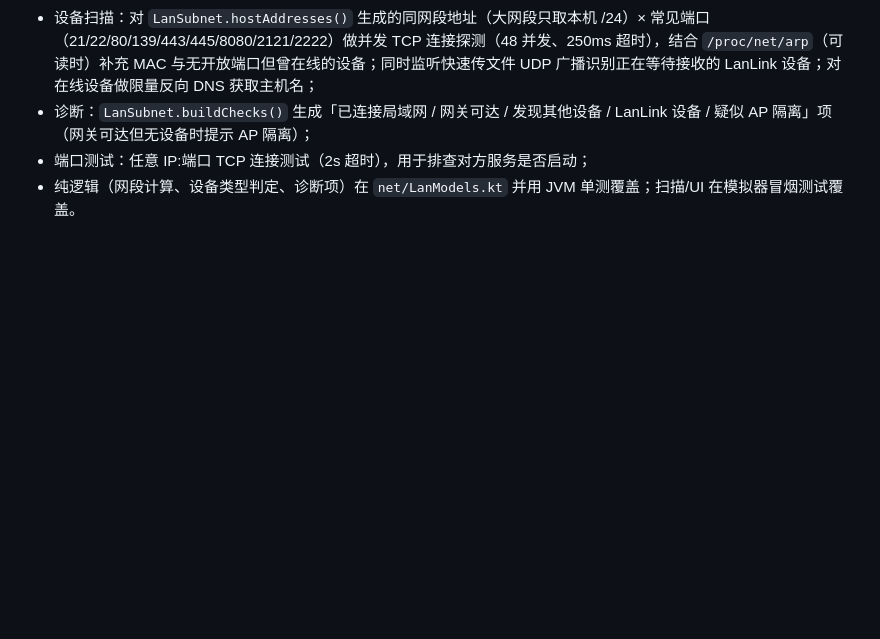
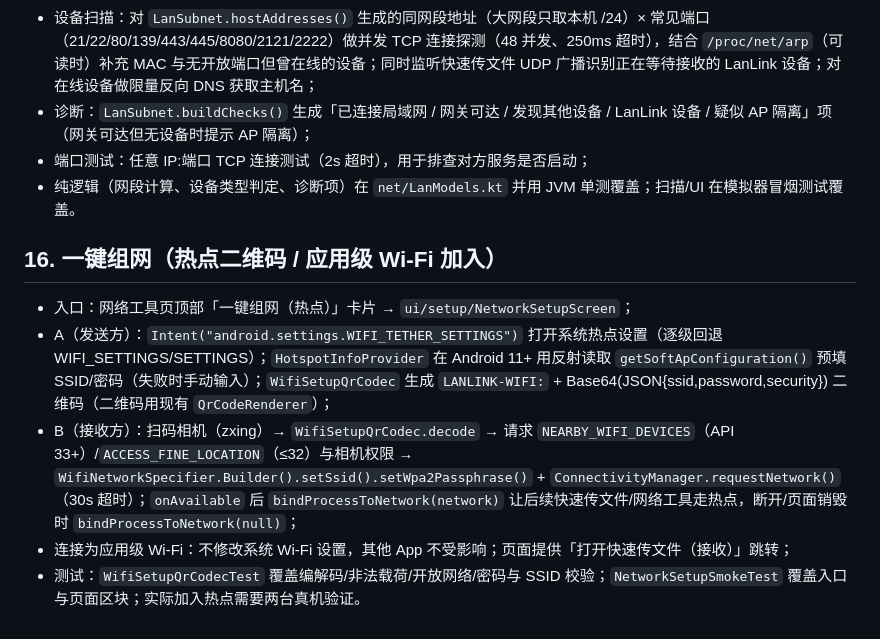
Before and after one commit to likebe1-1/lan-transfer-android, a Markdown page: docs/ARCHITECTURE.md, the part around the change. GitHub-like rendering; blank space fills up the shorter version.

```diff
--- a/docs/ARCHITECTURE.md
+++ b/docs/ARCHITECTURE.md
@@ -342,3 +342,10 @@ B：UdpBeaconScanner 监听 47823 → 附近设备列表 → 点击/输入 IP+
 - 诊断：`LanSubnet.buildChecks()` 生成「已连接局域网 / 网关可达 / 发现其他设备 / LanLink 设备 / 疑似 AP 隔离」项（网关可达但无设备时提示 AP 隔离）；
 - 端口测试：任意 IP:端口 TCP 连接测试（2s 超时），用于排查对方服务是否启动；
 - 纯逻辑（网段计算、设备类型判定、诊断项）在 `net/LanModels.kt` 并用 JVM 单测覆盖；扫描/UI 在模拟器冒烟测试覆盖。
+## 16. 一键组网（热点二维码 / 应用级 Wi-Fi 加入）
+
+- 入口：网络工具页顶部「一键组网（热点）」卡片 → `ui/setup/NetworkSetupScreen`；
+- A（发送方）：`Intent("android.settings.WIFI_TETHER_SETTINGS")` 打开系统热点设置（逐级回退 WIFI_SETTINGS/SETTINGS）；`HotspotInfoProvider` 在 Android 11+ 用反射读取 `getSoftApConfiguration()` 预填 SSID/密码（失败时手动输入）；`WifiSetupQrCodec` 生成 `LANLINK-WIFI:` + Base64(JSON{ssid,password,security}) 二维码（二维码用现有 `QrCodeRenderer`）；
+- B（接收方）：扫码相机（zxing）→ `WifiSetupQrCodec.decode` → 请求 `NEARBY_WIFI_DEVICES`（API 33+）/`ACCESS_FINE_LOCATION`（≤32）与相机权限 → `WifiNetworkSpecifier.Builder().setSsid().setWpa2Passphrase()` + `ConnectivityManager.requestNetwork()`（30s 超时）；`onAvailable` 后 `bindProcessToNetwork(network)` 让后续快速传文件/网络工具走热点，断开/页面销毁时 `bindProcessToNetwork(null)`；
+- 连接为应用级 Wi-Fi：不修改系统 Wi-Fi 设置，其他 App 不受影响；页面提供「打开快速传文件（接收）」跳转；
+- 测试：`WifiSetupQrCodecTest` 覆盖编解码/非法载荷/开放网络/密码与 SSID 校验；`NetworkSetupSmokeTest` 覆盖入口与页面区块；实际加入热点需要两台真机验证。
```
Also changed, not shown: README.md (+8 -5 lines), docs/screenshots/16_network_setup.png (added), 14 other files.
